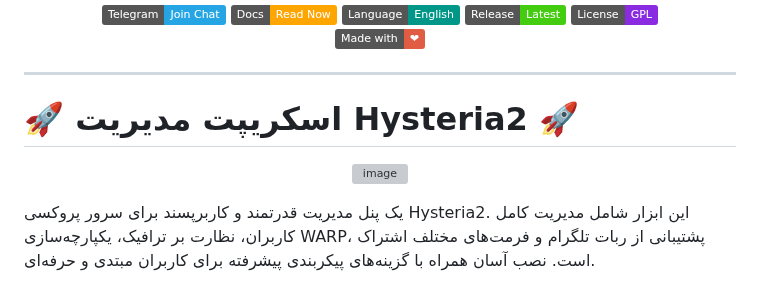
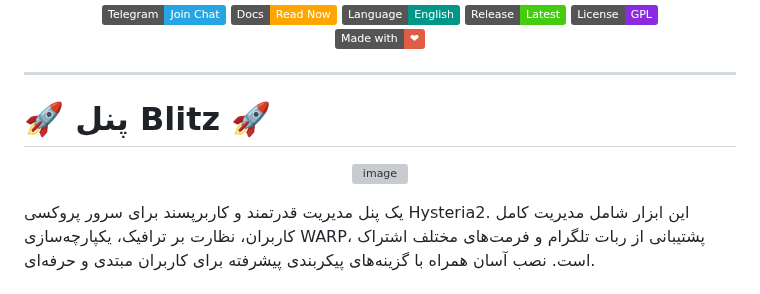
Before and after one commit to ReturnFI/Hysteria2, a Markdown page: README-fa.md, the part around one of its changes. Drawn GitHub-style; badges without logos; grey boxes are pictures that could not be loaded.

```diff
--- a/README-fa.md
+++ b/README-fa.md
@@ -15,7 +15,7 @@
 <div dir="rtl">
 
 
-# 🚀 اسکریپت مدیریت Hysteria2 🚀
+# 🚀 پنل Blitz 🚀
 
 <div align=center>
 
```
Also changed, not shown: other parts of README-fa.md (+1 -2 lines).
